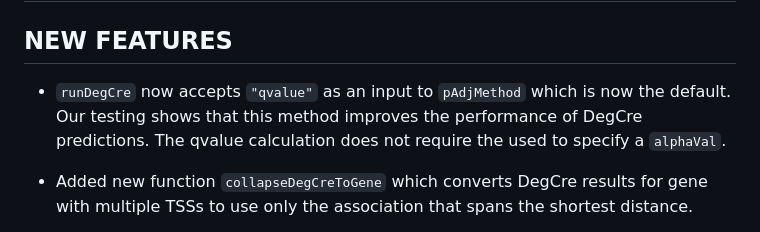
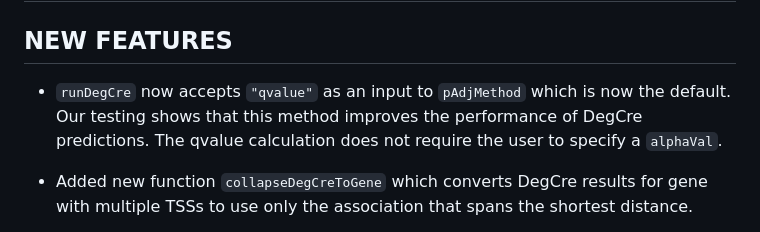
Before and after one commit to brianSroberts/DegCre, a Markdown page: NEWS.md, the part around the change. Drawn GitHub-style.

Commit message:
Fixed NEWS.md

```diff
--- a/NEWS.md
+++ b/NEWS.md
@@ -2,7 +2,7 @@
 
 ## NEW FEATURES
 
-* `runDegCre` now accepts `"qvalue"` as an input to `pAdjMethod` which is now the default. Our testing shows that this method improves the performance of DegCre predictions. The qvalue calculation does not require the used to specify a `alphaVal`.
+* `runDegCre` now accepts `"qvalue"` as an input to `pAdjMethod` which is now the default. Our testing shows that this method improves the performance of DegCre predictions. The qvalue calculation does not require the user to specify a `alphaVal`.
 
 * Added new function `collapseDegCreToGene` which converts DegCre results for gene with multiple TSSs to use only the association that spans the shortest distance.
 
```
